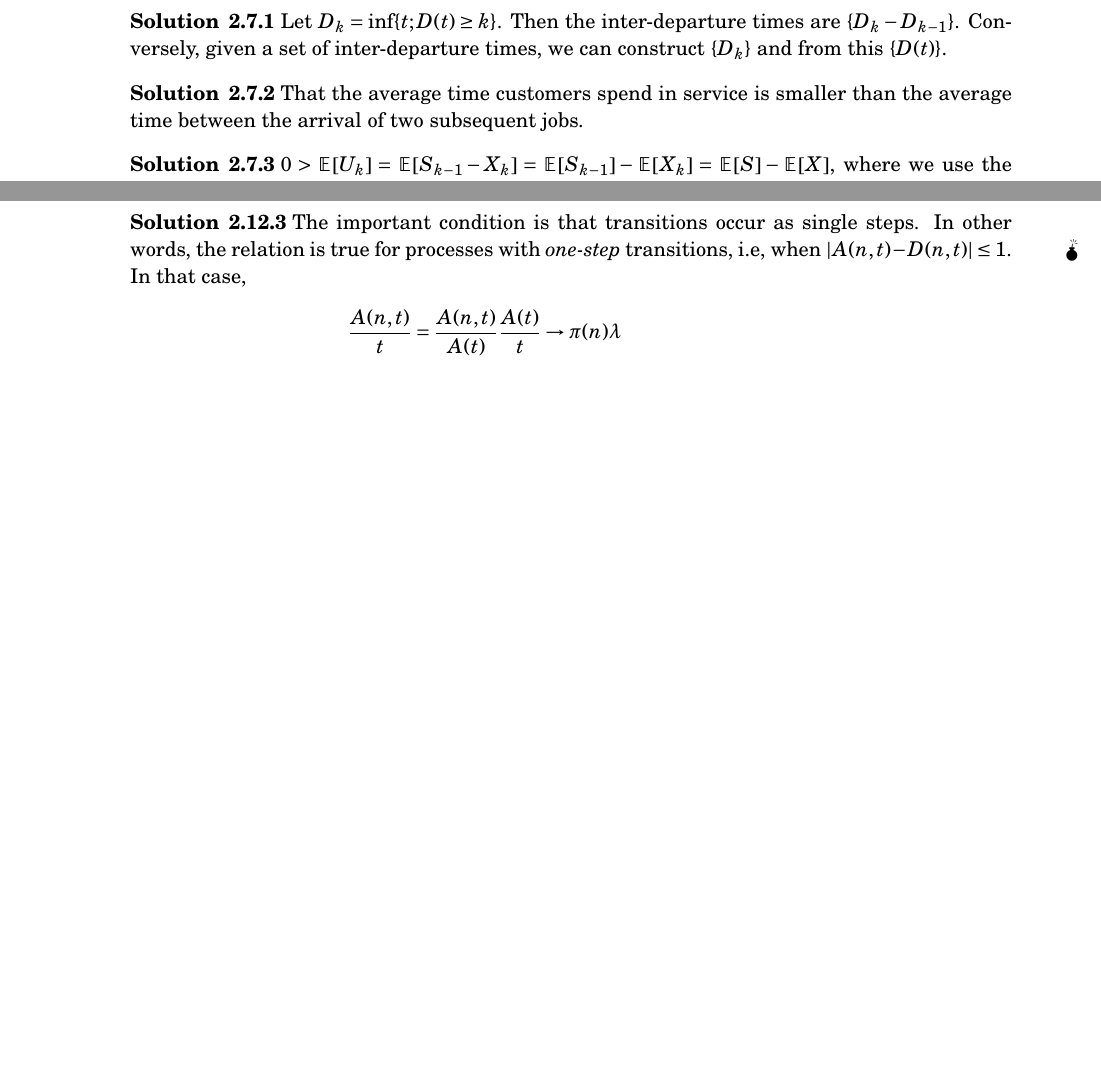
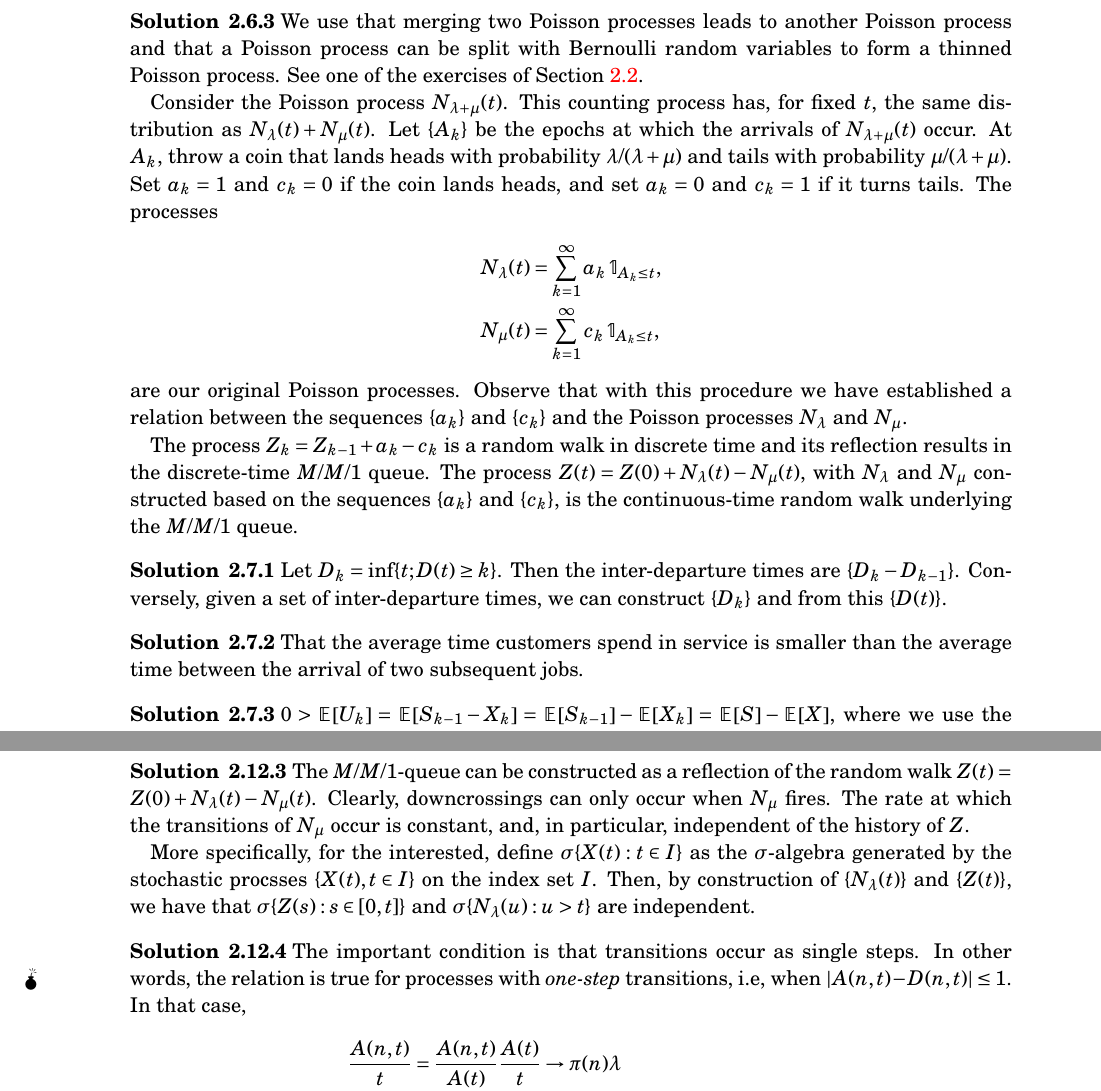
Before and after one commit to yulanvanoppen/queueing_book, a LaTeX thesis (book.tex, which reads tex_files/random_walk.tex): two parts of pages 115 and 125 of 195 before the commit and two parts of pages 115 and 126 of 197 after it, joined at a grey line, cut at the place of the change, the shorter picture padded with empty space. The pictures show the PDF file book.pdf that the author committed with the source.

Commit message:
exercise added

```diff
--- a/tex_files/random_walk.tex
+++ b/tex_files/random_walk.tex
@@ -281,3 +281,4 @@ With this,
 
 \end{question}
 
+\begin{question}
@@ -284,3 +292,38 @@ With this,
+    $\{c_k\}$.}
+
+    \begin{solution}
+      We use that merging two Poisson processes leads to another
+      Poisson process and that a Poisson process can be split with
+      Bernoulli random variables to form a thinned Poisson
+      process. See one of the exercises of
+      Section~\ref{sec:poisson-distribution}.
+
+      Consider the Poisson process $N_{\lambda+\mu}(t)$. This counting
+      process has, for fixed $t$, the same distribution as
+      $N_\lambda(t)+N_\mu(t)$. Let $\{A_k\}$ be the epochs at which
+      the arrivals of $N_{\lambda+\mu}(t)$ occur. At $A_k$, throw a
+      coin that lands heads with probability $\lambda/(\lambda+\mu)$
+      and tails with probability $\mu/(\lambda+\mu)$. Set $a_k=1$ and
+      $c_k=0$ if the coin lands heads, and set $a_k=0$ and $c_k=1$ if
+      it turns tails. The processes
+      \begin{align*}
+        N_\lambda(t) &= \sum_{k=1}^\infty a_k \1{A_k \leq t},\\
+        N_\mu(t) &= \sum_{k=1}^\infty c_k \1{A_k \leq t},
+      \end{align*}
+      are our original Poisson processes.  Observe that with this
+      procedure we have established a relation between the sequences
+      $\{a_k\}$ and $\{c_k\}$ and the Poisson processes $N_\lambda$ and $N_\mu$.
+
+      The process $Z_k = Z_{k-1}+a_k - c_k$ is a random walk in
+      discrete time and its reflection results in the discrete-time
+      $M/M/1$ queue. The process
+      $Z(t) = Z(0) + N_\lambda(t) - N_\mu(t)$, with $N_\lambda$ and
+      $N_\mu$ constructed based on the sequences $\{a_k\}$ and
+      $\{c_k\}$, is the continuous-time random walk underlying the
+      $M/M/1$ queue.
+
+    \end{solution}
+\end{question}
 
 %%% Local Variables:
 %%% mode: latex
```
Also changed, not shown: booktest.tex (+2 -1 lines), tex_files/pasta.tex (+15 -2 lines), book.pdf, figures/balanced.pdf, figures/intakes.pdf, figures/md1_sim.pdf, figures/mda_mass.pdf, figures/mm1_sim.pdf, figures/normal_N_10_n_100.pdf, figures/uniform_N_10_n_100.pdf, tex_files/random_walk.tex (7 more changed lines).
